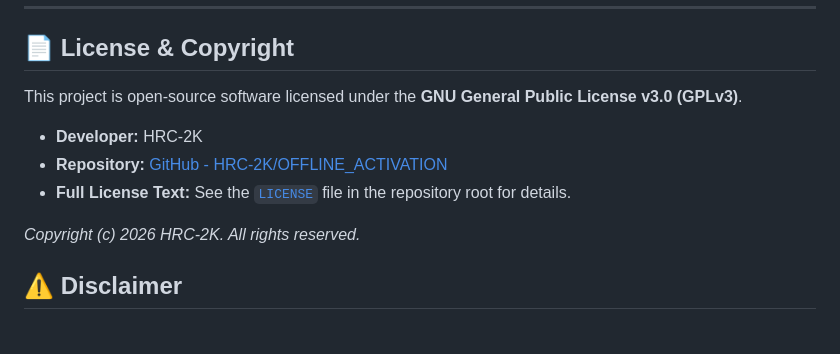
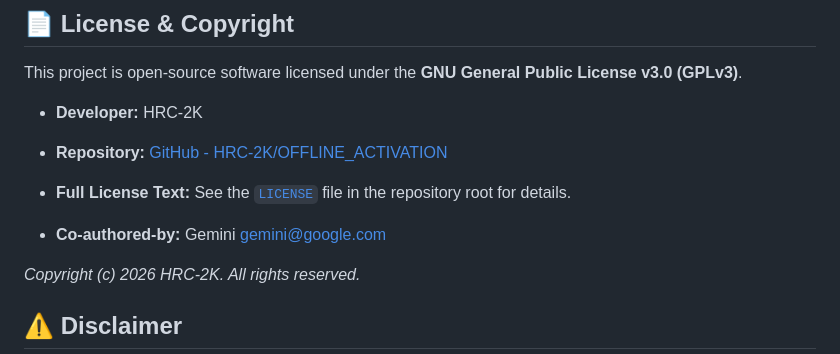
Before and after one commit to HRC-2K/OFFLINE_ACTIVATION, a Markdown page: README.md, the part around the change. Rendered like a GitHub page; blank space fills up the shorter version.

```diff
--- a/README.md
+++ b/README.md
@@ -120,6 +120,8 @@ This project is open-source software licensed under the **GNU General Public Lic
 * **Repository:** [GitHub - HRC-2K/OFFLINE_ACTIVATION](https://github.com/HRC-2K/OFFLINE_ACTIVATION)
 * **Full License Text:** See the [`LICENSE`](./LICENSE) file in the repository root for details.
 
+* **Co-authored-by:** Gemini <gemini@google.com>
+
 *Copyright (c) 2026 HRC-2K. All rights reserved.*
 
 ## ⚠️ Disclaimer
```
